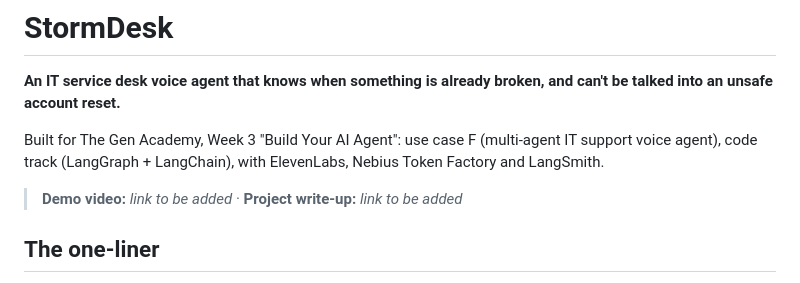
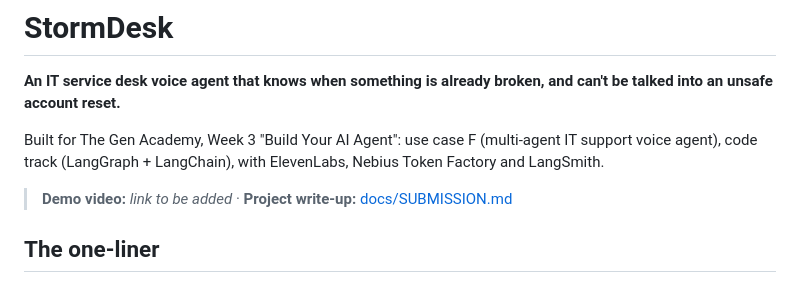
Before and after one commit to senthilkumarpackiyam/stormdesk, a Markdown page: README.md, the part around the change. Drawn GitHub-style.

Commit message:
Link the repository and the write-up
Co-Authored-By: Claude Opus 5.5 <noreply@anthropic.com>

```diff
--- a/README.md
+++ b/README.md
@@ -4,7 +4,7 @@
 
 Built for The Gen Academy, Week 3 "Build Your AI Agent": use case F (multi-agent IT support voice agent), code track (LangGraph + LangChain), with ElevenLabs, Nebius Token Factory and LangSmith.
 
-> **Demo video:** _link to be added_ · **Project write-up:** _link to be added_
+> **Demo video:** _link to be added_ · **Project write-up:** [docs/SUBMISSION.md](docs/SUBMISSION.md)
 
 ## The one-liner
 
```
Also changed, not shown: docs/SUBMISSION.md (+1 -1 lines).
